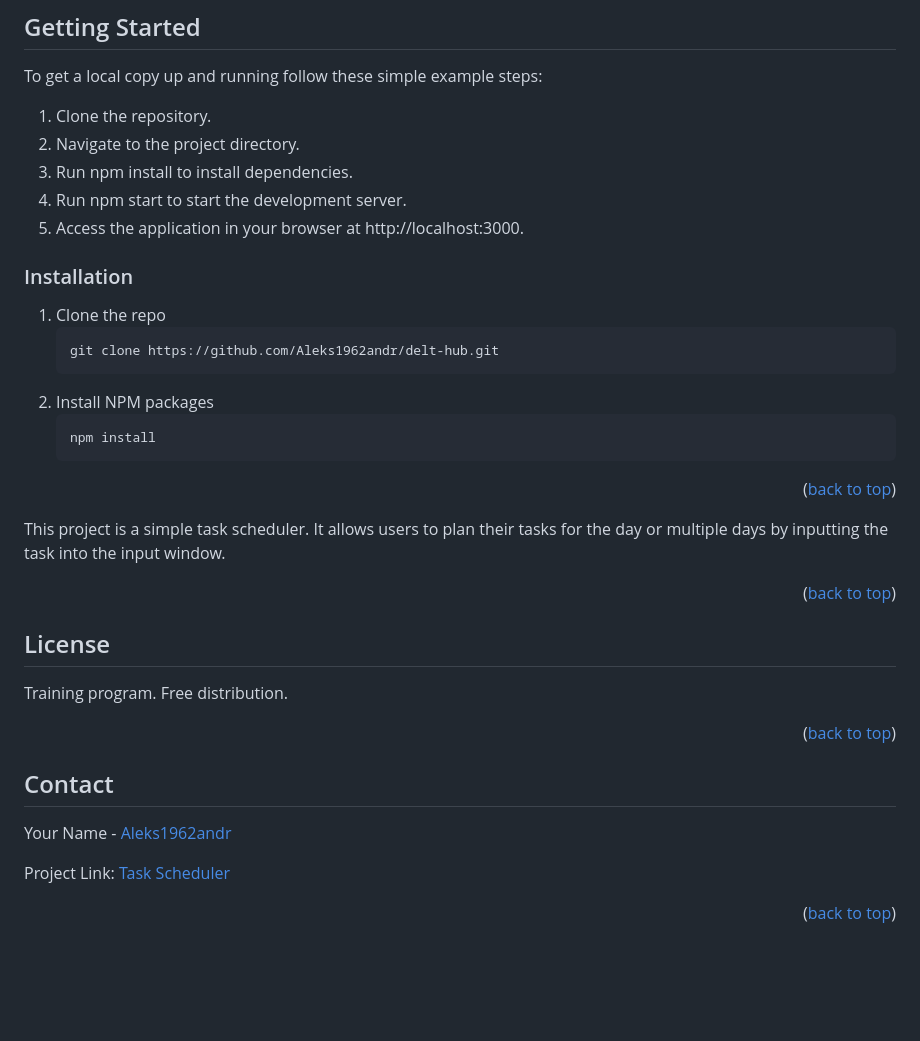
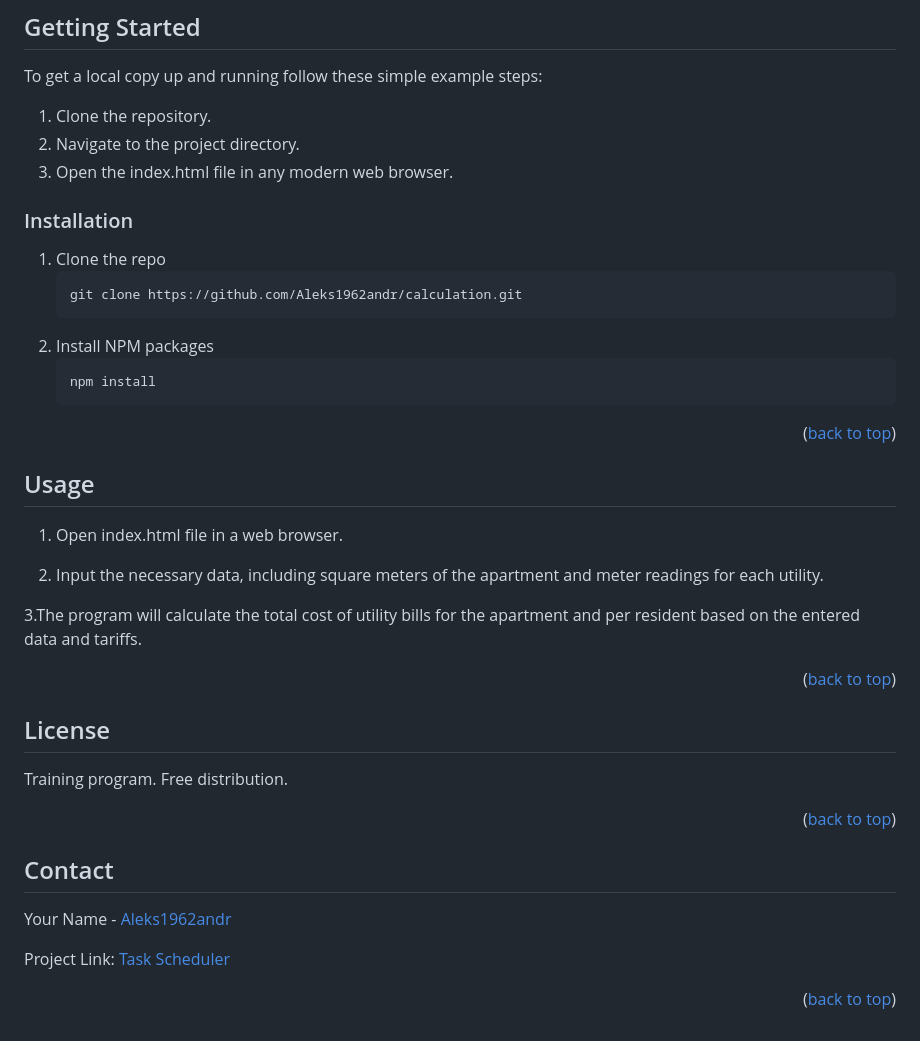
Before and after one commit to Aleks1962andr/calculation, a Markdown page: README.md, the part around one of its changes. Drawn GitHub-style; blank space fills up the shorter version.

````diff
--- a/README.md
+++ b/README.md
@@ -72,16 +72,14 @@ Use the `BLANK_README.md` to get started.
 To get a local copy up and running follow these simple example steps:
 1. Clone the repository.
 2. Navigate to the project directory.
-3. Run npm install to install dependencies.
-4. Run npm start to start the development server.
-5. Access the application in your browser at http://localhost:3000.
+3. Open the index.html file in any modern web browser.
 
 
 ### Installation
 
 1. Clone the repo
    ```sh
-   git clone https://github.com/Aleks1962andr/delt-hub.git
+   git clone https://github.com/Aleks1962andr/calculation.git
    ```
 2. Install NPM packages
    ```sh
@@ -93,9 +91,13 @@ To get a local copy up and running follow these simple example steps:
 
 
 <!-- USAGE EXAMPLES -->
+## Usage
 
+1. Open index.html file in a web browser.
 
-This project is a simple task scheduler. It allows users to plan their tasks for the day or multiple days by inputting the task into the input window.
+2. Input the necessary data, including square meters of the apartment and meter readings for each utility.
+
+3.The program will calculate the total cost of utility bills for the apartment and per resident based on the entered data and tariffs.
 
 <p align="right">(<a href="#readme-top">back to top</a>)</p>
 
````
Also changed, not shown: other parts of README.md (+1 -1 lines).
